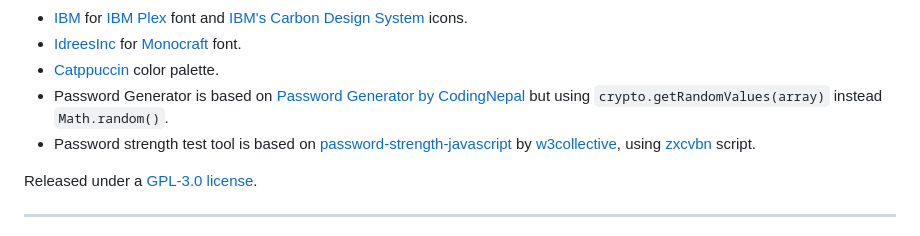
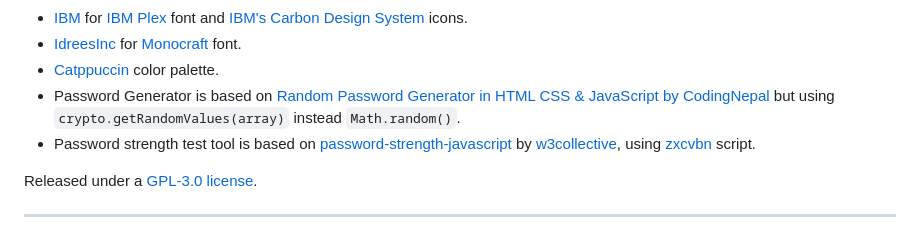
Before and after one commit to gabeweb/gabehoo, a Markdown page: README.md, the part around the change. Rendered like a GitHub page.

```diff
--- a/README.md
+++ b/README.md
@@ -64,7 +64,7 @@ This page is made possible thanks to:
 - [IBM](https://github.com/IBM) for [IBM Plex](https://github.com/IBM/plex) font and [IBM's Carbon Design System](https://carbondesignsystem.com/guidelines/icons/library/) icons.
 - [IdreesInc](https://github.com/IdreesInc) for [Monocraft](https://github.com/IdreesInc/Monocraft) font.
 - [Catppuccin](https://github.com/catppuccin/catppuccin) color palette.
-- Password Generator is based on [Password Generator by CodingNepal](https://www.codingnepalweb.com/password-generator-javascript/) but using `crypto.getRandomValues(array)` instead `Math.random()`.
+- Password Generator is based on [Random Password Generator in HTML CSS & JavaScript by CodingNepal](https://www.codingnepalweb.com/random-password-generator-html-javascript/) but using `crypto.getRandomValues(array)` instead `Math.random()`.
 - Password strength test tool is based on [password-strength-javascript](https://github.com/w3collective/password-strength-javascript) by [w3collective](https://w3collective.com/password-strength-javascript/), using [zxcvbn](https://github.com/dropbox/zxcvbn) script.
 
 Released under a [GPL-3.0 license](https://github.com/gabeweb/gabehoo/blob/main/LICENSE).
```
